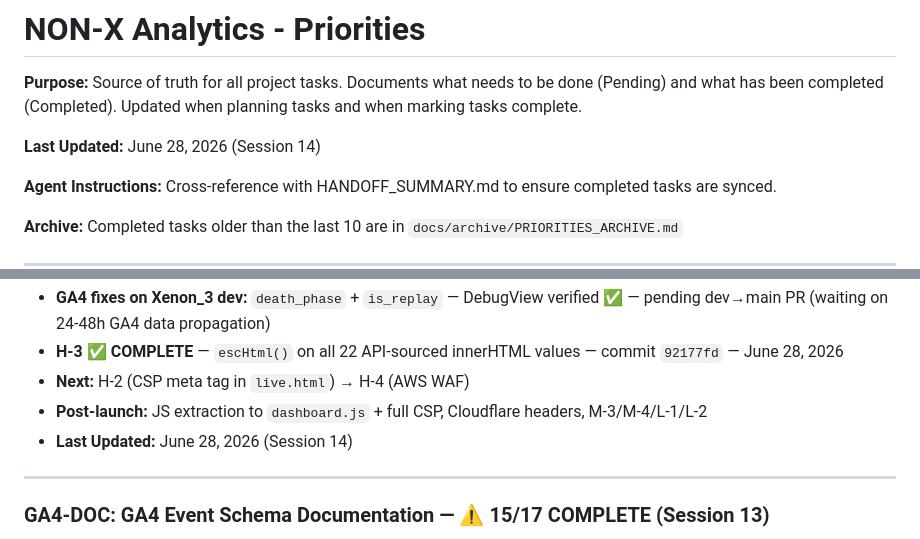
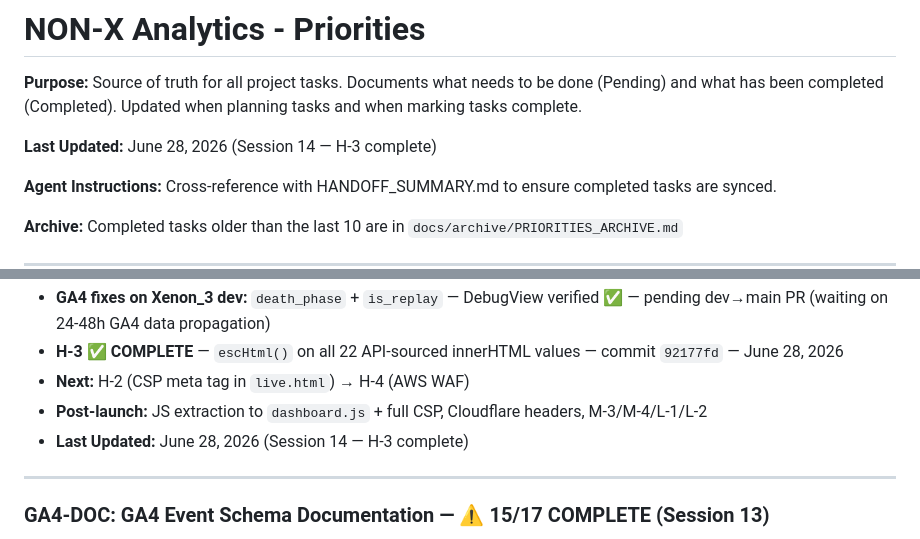
Before and after one commit to kstanigar/non-x_analytics, a Markdown page: docs/PRIORITIES.md, 2 parts joined by grey strips. GitHub-like rendering.

```diff
--- a/docs/PRIORITIES.md
+++ b/docs/PRIORITIES.md
@@ -2,7 +2,7 @@
 
 **Purpose:** Source of truth for all project tasks. Documents what needs to be done (Pending) and what has been completed (Completed). Updated when planning tasks and when marking tasks complete.
 
-**Last Updated:** June 28, 2026 (Session 14)
+**Last Updated:** June 28, 2026 (Session 14 — H-3 complete)
 
 **Agent Instructions:** Cross-reference with HANDOFF_SUMMARY.md to ensure completed tasks are synced.
 
@@ -53,7 +53,7 @@
 - **H-3 ✅ COMPLETE** — `escHtml()` on all 22 API-sourced innerHTML values — commit `92177fd` — June 28, 2026
 - **Next:** H-2 (CSP meta tag in `live.html`) → H-4 (AWS WAF)
 - **Post-launch:** JS extraction to `dashboard.js` + full CSP, Cloudflare headers, M-3/M-4/L-1/L-2
-- **Last Updated:** June 28, 2026 (Session 14)
+- **Last Updated:** June 28, 2026 (Session 14 — H-3 complete)
 
 ---
 
```
Also changed, not shown: docs/HANDOFF_SUMMARY.md (+21 -11 lines), docs/Security_Audit_P5.md (+2 -2 lines).
